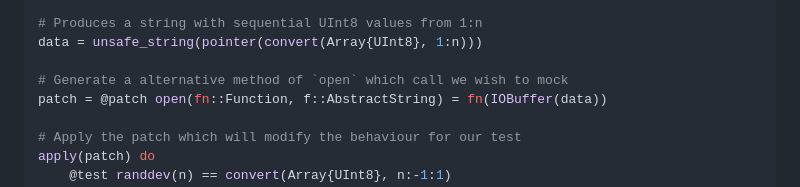
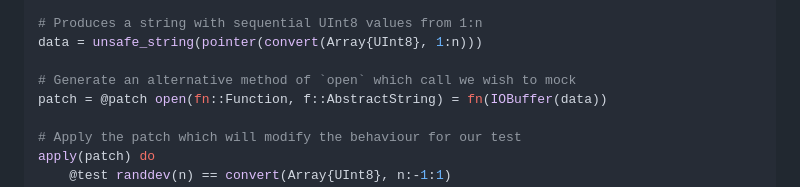
Before and after one commit to JuliaTesting/Mocking.jl, a Markdown page: README.md, the part around the change. Rendered like a GitHub page.

Commit message:
Update typo in README.md (#111)
Co-authored-by: Curtis Vogt <curtis.vogt@gmail.com>

```diff
--- a/README.md
+++ b/README.md
@@ -77,7 +77,7 @@ result = randdev(n)
 # Produces a string with sequential UInt8 values from 1:n
 data = unsafe_string(pointer(convert(Array{UInt8}, 1:n)))
 
-# Generate a alternative method of `open` which call we wish to mock
+# Generate an alternative method of `open` which call we wish to mock
 patch = @patch open(fn::Function, f::AbstractString) = fn(IOBuffer(data))
 
 # Apply the patch which will modify the behaviour for our test
```
